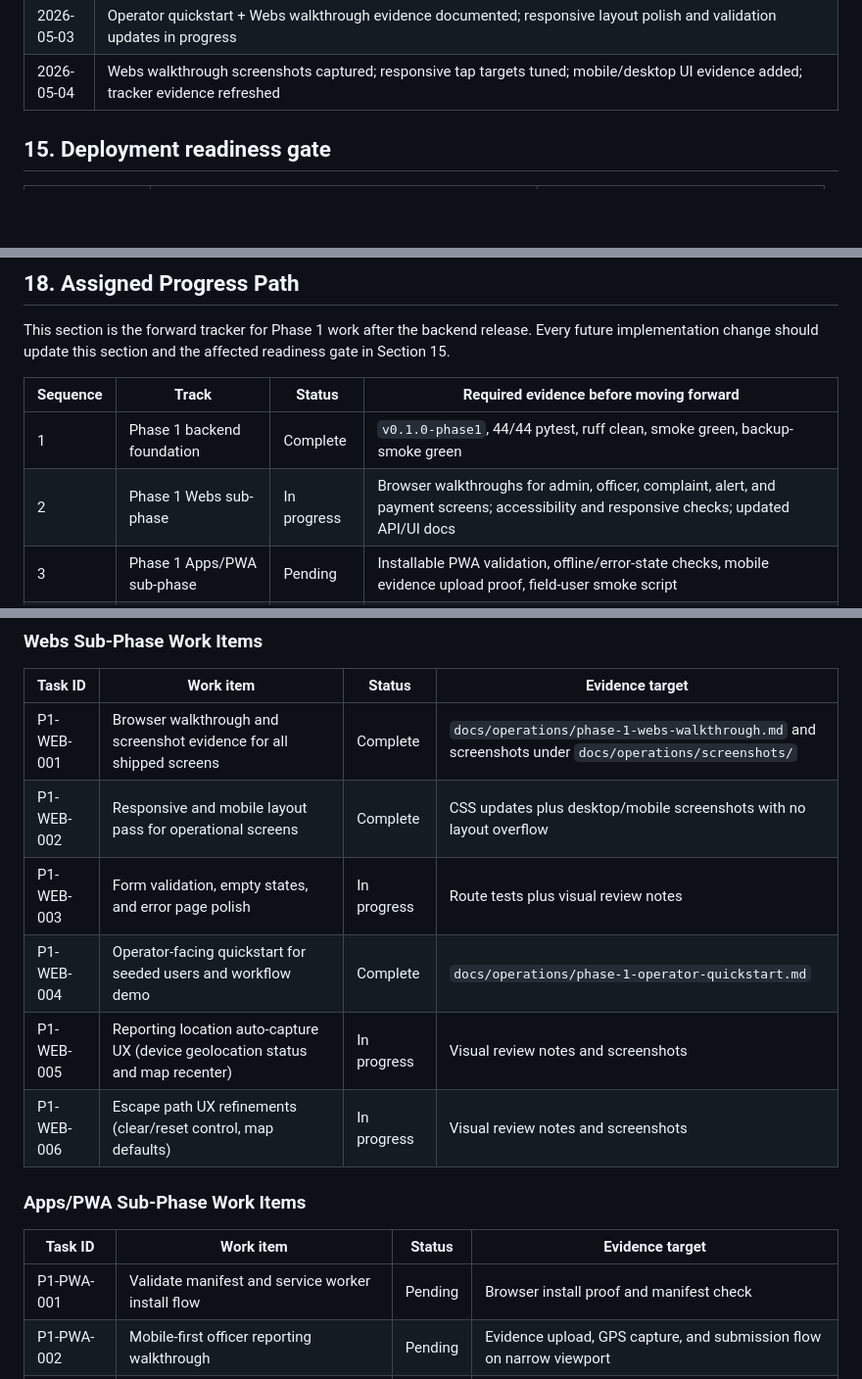
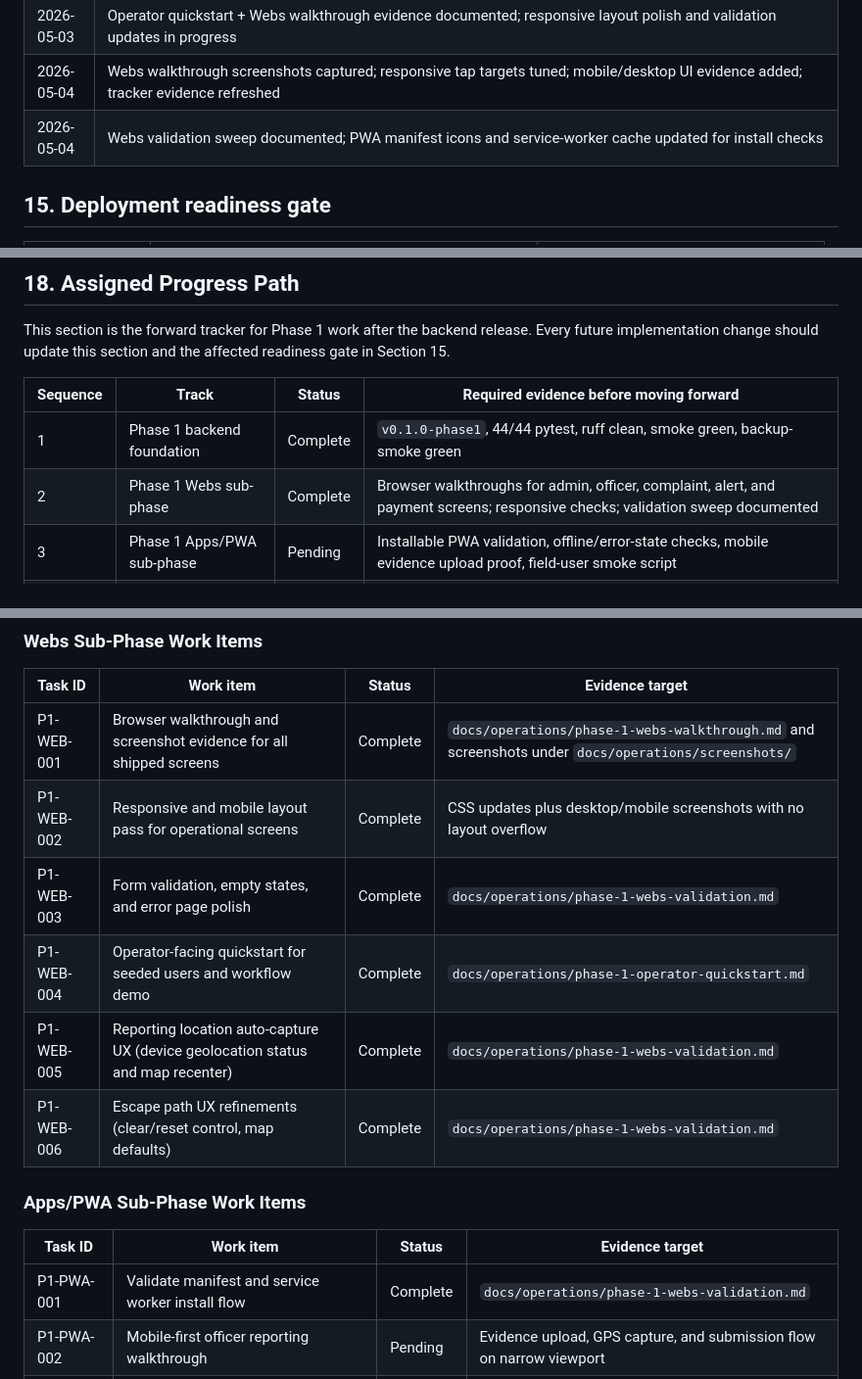
Before and after one commit to Mih-Nig-Afe/ALPR-STMS-Hawassa, a Markdown page: docs/planning/phase-1-master-tracker.md, 3 parts joined by grey strips. Shown at 98% size. Rendered like a GitHub page; blank space fills up the shorter version.

Commit message:
Document Webs validation sweep and tracker updates

```diff
--- a/docs/planning/phase-1-master-tracker.md
+++ b/docs/planning/phase-1-master-tracker.md
@@ -225,6 +225,7 @@
 | 2026-05-03 | Webs sub-phase tracker expanded with device geolocation UX, escape-path refinements, and a waitlist for route-aware alerts and a full codebase deep-dive report |
 | 2026-05-03 | Operator quickstart + Webs walkthrough evidence documented; responsive layout polish and validation updates in progress |
 | 2026-05-04 | Webs walkthrough screenshots captured; responsive tap targets tuned; mobile/desktop UI evidence added; tracker evidence refreshed |
+| 2026-05-04 | Webs validation sweep documented; PWA manifest icons and service-worker cache updated for install checks |
 
 ## 15. Deployment readiness gate
 
@@ -271,7 +272,7 @@ readiness gate in Section 15.
 | Sequence | Track | Status | Required evidence before moving forward |
 | --- | --- | --- | --- |
 | 1 | Phase 1 backend foundation | Complete | `v0.1.0-phase1`, 44/44 pytest, ruff clean, smoke green, backup-smoke green |
-| 2 | Phase 1 Webs sub-phase | In progress | Browser walkthroughs for admin, officer, complaint, alert, and payment screens; accessibility and responsive checks; updated API/UI docs |
+| 2 | Phase 1 Webs sub-phase | Complete | Browser walkthroughs for admin, officer, complaint, alert, and payment screens; responsive checks; validation sweep documented |
 | 3 | Phase 1 Apps/PWA sub-phase | Pending | Installable PWA validation, offline/error-state checks, mobile evidence upload proof, field-user smoke script |
 | 4 | Pilot readiness package | Pending | Deployment checklist, operator quickstart, seeded-account rotation proof, post-pilot feedback template |
 
@@ -281,16 +282,16 @@ readiness gate in Section 15.
 | --- | --- | --- | --- |
 | P1-WEB-001 | Browser walkthrough and screenshot evidence for all shipped screens | Complete | `docs/operations/phase-1-webs-walkthrough.md` and screenshots under `docs/operations/screenshots/` |
 | P1-WEB-002 | Responsive and mobile layout pass for operational screens | Complete | CSS updates plus desktop/mobile screenshots with no layout overflow |
-| P1-WEB-003 | Form validation, empty states, and error page polish | In progress | Route tests plus visual review notes |
+| P1-WEB-003 | Form validation, empty states, and error page polish | Complete | `docs/operations/phase-1-webs-validation.md` |
 | P1-WEB-004 | Operator-facing quickstart for seeded users and workflow demo | Complete | `docs/operations/phase-1-operator-quickstart.md` |
-| P1-WEB-005 | Reporting location auto-capture UX (device geolocation status and map recenter) | In progress | Visual review notes and screenshots |
-| P1-WEB-006 | Escape path UX refinements (clear/reset control, map defaults) | In progress | Visual review notes and screenshots |
+| P1-WEB-005 | Reporting location auto-capture UX (device geolocation status and map recenter) | Complete | `docs/operations/phase-1-webs-validation.md` |
+| P1-WEB-006 | Escape path UX refinements (clear/reset control, map defaults) | Complete | `docs/operations/phase-1-webs-validation.md` |
 
 ### Apps/PWA Sub-Phase Work Items
 
 | Task ID | Work item | Status | Evidence target |
 | --- | --- | --- | --- |
-| P1-PWA-001 | Validate manifest and service worker install flow | Pending | Browser install proof and manifest check |
+| P1-PWA-001 | Validate manifest and service worker install flow | Complete | `docs/operations/phase-1-webs-validation.md` |
 | P1-PWA-002 | Mobile-first officer reporting walkthrough | Pending | Evidence upload, GPS capture, and submission flow on narrow viewport |
 | P1-PWA-003 | Offline/degraded-state handling for field reporting | Pending | Documented behavior when network/storage is unavailable |
 
```
Also changed, not shown: docs/operations/phase-1-webs-validation.md (added, +64 -0 lines).
